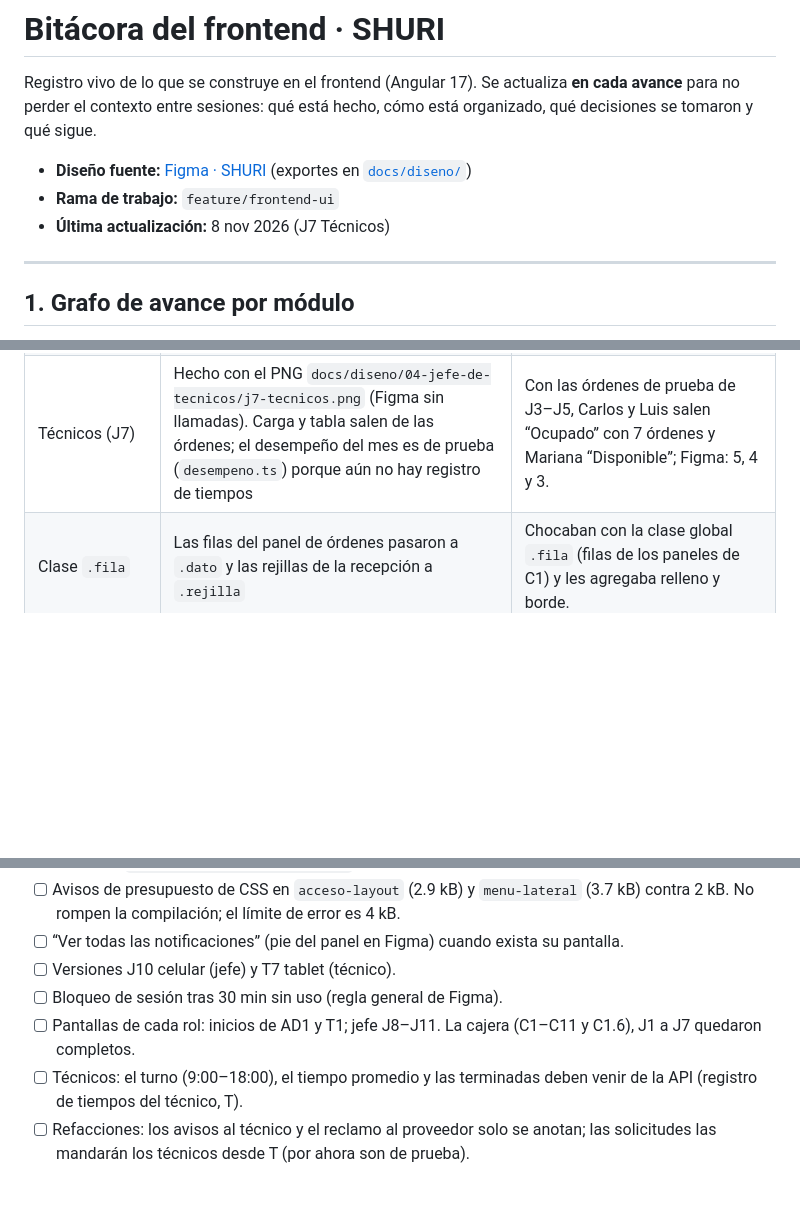
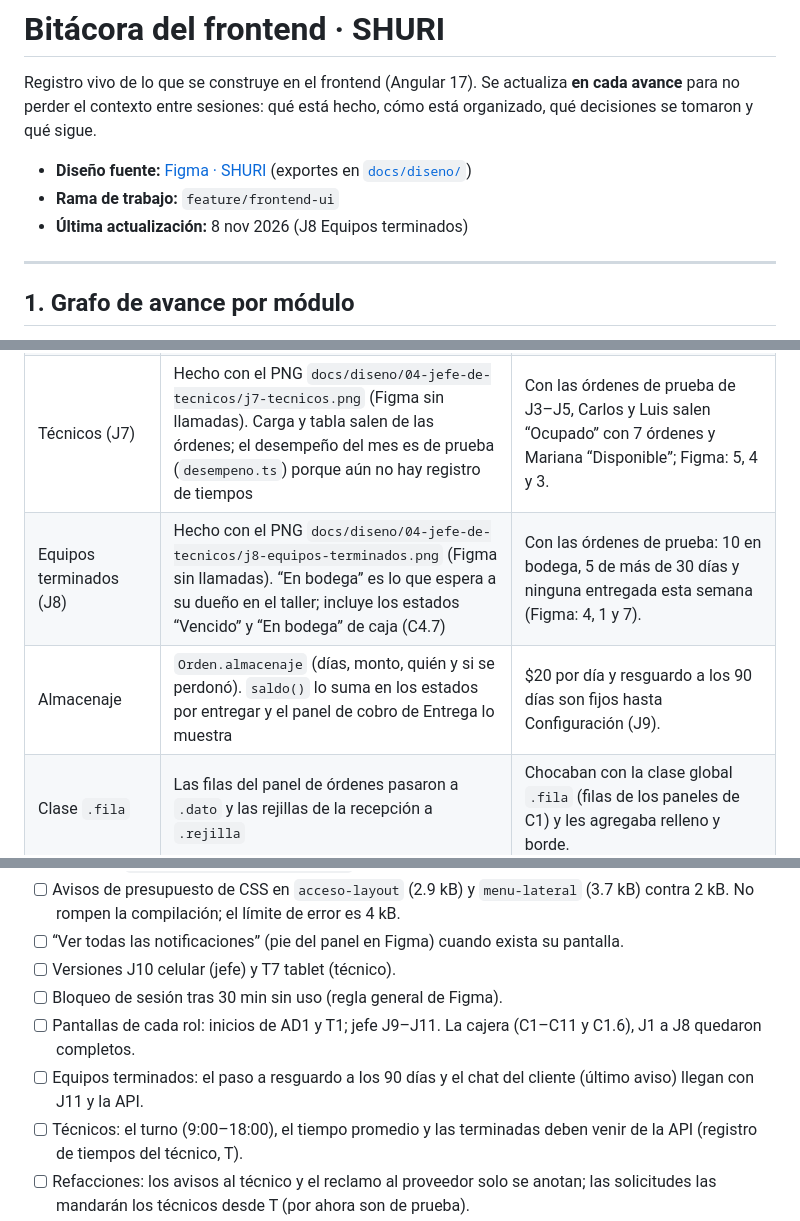
Before and after one commit to dianaaochoa/SHURI-Sistema-Gestion, a Markdown page: frontend/BITACORA.md, 3 parts joined by grey strips. Drawn GitHub-style; blank space fills up the shorter version.

```diff
--- a/frontend/BITACORA.md
+++ b/frontend/BITACORA.md
@@ -4,7 +4,7 @@ Registro vivo de lo que se construye en el frontend (Angular 17). Se actualiza *
 
 - **Diseño fuente:** [Figma · SHURI](https://www.figma.com/design/wUFXid6RcC3a6H9iEdokWi/Untitled) (exportes en [`docs/diseno/`](../docs/diseno/README.md))
 - **Rama de trabajo:** `feature/frontend-ui`
-- **Última actualización:** 8 nov 2026 (J7 Técnicos)
+- **Última actualización:** 8 nov 2026 (J8 Equipos terminados)
 
 ---
 
@@ -852,6 +866,8 @@ Reglas tomadas del [README principal](../README.md) (sección 12) y de [`.github
 | Indicadores del Inicio | “Refacciones” cuenta las 3 solicitudes pendientes | Figma: 2. |
 | Inventario del taller (J6) | Hecho con el PNG `docs/diseno/04-jefe-de-tecnicos/j6-inventario.png` (Figma sin llamadas). Las cifras salen del inventario de prueba: 13 refacciones y consumibles de 22 productos | Figma: 286 de 3,450. La paginación es la de C7 (25, 50 o 100 por página). |
 | Técnicos (J7) | Hecho con el PNG `docs/diseno/04-jefe-de-tecnicos/j7-tecnicos.png` (Figma sin llamadas). Carga y tabla salen de las órdenes; el desempeño del mes es de prueba (`desempeno.ts`) porque aún no hay registro de tiempos | Con las órdenes de prueba de J3–J5, Carlos y Luis salen “Ocupado” con 7 órdenes y Mariana “Disponible”; Figma: 5, 4 y 3. |
+| Equipos terminados (J8) | Hecho con el PNG `docs/diseno/04-jefe-de-tecnicos/j8-equipos-terminados.png` (Figma sin llamadas). “En bodega” es lo que espera a su dueño en el taller; incluye los estados “Vencido” y “En bodega” de caja (C4.7) | Con las órdenes de prueba: 10 en bodega, 5 de más de 30 días y ninguna entregada esta semana (Figma: 4, 1 y 7). |
+| Almacenaje | `Orden.almacenaje` (días, monto, quién y si se perdonó). `saldo()` lo suma en los estados por entregar y el panel de cobro de Entrega lo muestra | $20 por día y resguardo a los 90 días son fijos hasta Configuración (J9). |
 | Clase `.fila` | Las filas del panel de órdenes pasaron a `.dato` y las rejillas de la recepción a `.rejilla` | Chocaban con la clase global `.fila` (filas de los paneles de C1) y les agregaba relleno y borde. |
 
 ## 9. Pendientes conocidos
@@ -864,7 +880,8 @@ Reglas tomadas del [README principal](../README.md) (sección 12) y de [`.github
 - [ ] “Ver todas las notificaciones” (pie del panel en Figma) cuando exista su pantalla.
 - [ ] Versiones J10 celular (jefe) y T7 tablet (técnico).
 - [ ] Bloqueo de sesión tras 30 min sin uso (regla general de Figma).
-- [ ] Pantallas de cada rol: inicios de AD1 y T1; jefe J8–J11. La cajera (C1–C11 y C1.6), J1 a J7 quedaron completos.
+- [ ] Pantallas de cada rol: inicios de AD1 y T1; jefe J9–J11. La cajera (C1–C11 y C1.6), J1 a J8 quedaron completos.
+- [ ] Equipos terminados: el paso a resguardo a los 90 días y el chat del cliente (último aviso) llegan con J11 y la API.
 - [ ] Técnicos: el turno (9:00–18:00), el tiempo promedio y las terminadas deben venir de la API (registro de tiempos del técnico, T).
 - [ ] Refacciones: los avisos al técnico y el reclamo al proveedor solo se anotan; las solicitudes las mandarán los técnicos desde T (por ahora son de prueba).
 - [ ] Garantía con costo: falta la respuesta del cliente (portal P3.2 o en sucursal) y cobrar el costo extra al entregar en C6.3.
```
Also changed, not shown: other parts of frontend/BITACORA.md (+28 -5 lines).
